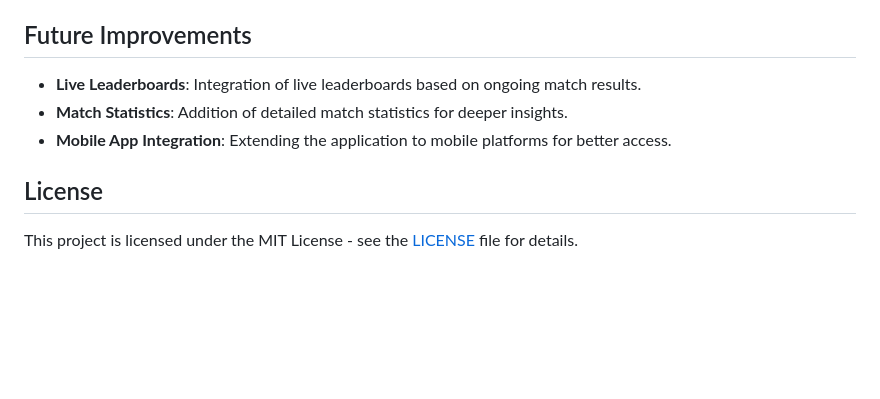
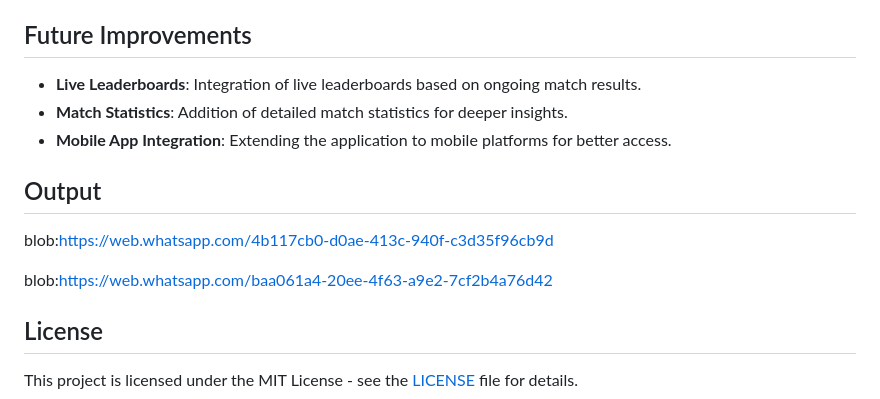
Before and after one commit to sujithradevi03/Football-Management-System-with-Captcha-Security-Integration, a Markdown page: README.md, the part around the change. Rendered like a GitHub page; blank space fills up the shorter version.

```diff
--- a/README.md
+++ b/README.md
@@ -66,6 +66,14 @@ This system aims to provide an intuitive experience for users while ensuring dat
 - **Match Statistics**: Addition of detailed match statistics for deeper insights.
 - **Mobile App Integration**: Extending the application to mobile platforms for better access.
 
+## Output
+
+blob:https://web.whatsapp.com/4b117cb0-d0ae-413c-940f-c3d35f96cb9d
+
+blob:https://web.whatsapp.com/baa061a4-20ee-4f63-a9e2-7cf2b4a76d42
+
+
+
 ## License
 
 This project is licensed under the MIT License - see the [LICENSE](LICENSE) file for details.
```
